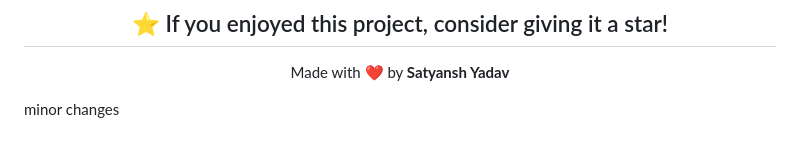
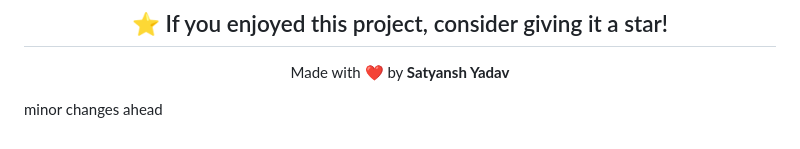
Before and after one commit to Satyansh-Yadav0812/steam-web-clone, a Markdown page: README.md, the part around the change. Rendered like a GitHub page.

Commit message:
Update README.md
Co-authored-by: Satyansh-Yadav0812 satyansh.25b01011354@abes.ac.in

```diff
--- a/README.md
+++ b/README.md
@@ -186,3 +186,4 @@ Made with ❤️ by **Satyansh Yadav**
 </div>
 
 minor changes
+ahead
```
